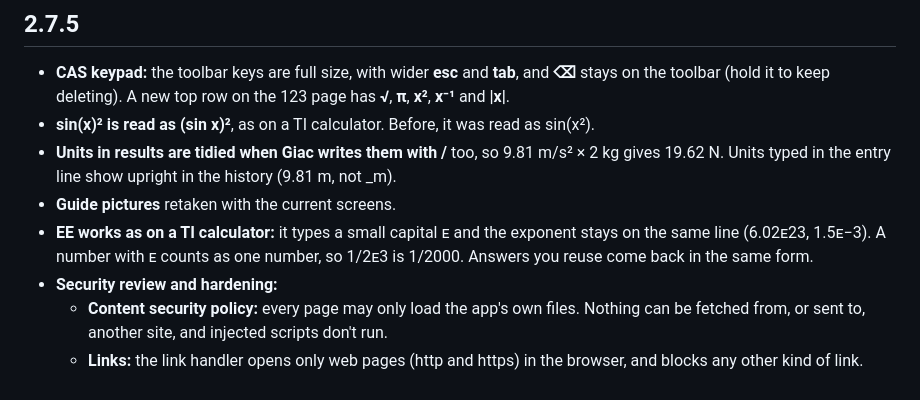
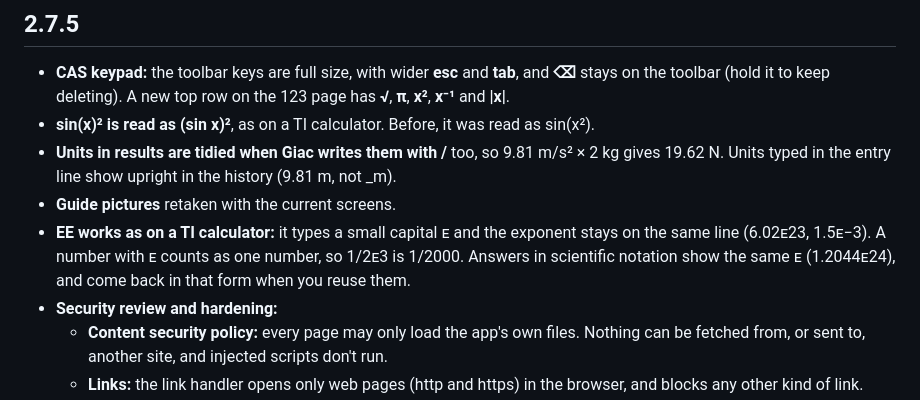
Before and after one commit to netadmindave/CalcShelf, a Markdown page: CHANGELOG.md, the part around the change. Rendered like a GitHub page.

Commit message:
2.7.5: answers use the same small capital ᴇ as the EE key
Co-Authored-By: Claude Opus 5.5 <noreply@anthropic.com>
Claude-Session: https://claude.ai/code/session_01SACa6qUXvmTTUviNpZMtvy

```diff
--- a/CHANGELOG.md
+++ b/CHANGELOG.md
@@ -8,7 +8,7 @@ CalcShelf was called **CAS Touch** up to 2.6.1, and began as **TI-89 Touch** (1.
 - **sin(x)² is read as (sin x)²**, as on a TI calculator. Before, it was read as sin(x²).
 - **Units in results are tidied when Giac writes them with /** too, so 9.81 m/s² × 2 kg gives 19.62 N. Units typed in the entry line show upright in the history (9.81 m, not _m).
 - **Guide pictures** retaken with the current screens.
-- **EE works as on a TI calculator:** it types a small capital ᴇ and the exponent stays on the same line (6.02ᴇ23, 1.5ᴇ−3). A number with ᴇ counts as one number, so 1/2ᴇ3 is 1/2000. Answers you reuse come back in the same form.
+- **EE works as on a TI calculator:** it types a small capital ᴇ and the exponent stays on the same line (6.02ᴇ23, 1.5ᴇ−3). A number with ᴇ counts as one number, so 1/2ᴇ3 is 1/2000. Answers in scientific notation show the same ᴇ (1.2044ᴇ24), and come back in that form when you reuse them.
 - **Security review and hardening:**
   - **Content security policy:** every page may only load the app's own files. Nothing can be fetched from, or sent to, another site, and injected scripts don't run.
   - **Links:** the link handler opens only web pages (http and https) in the browser, and blocks any other kind of link.
```
Also changed, not shown: docs/USER_GUIDE.md (+1 -1 lines), docs/img/cas.png, docs/img/trig.png, docs/img/uncertainty.png, 5 other files.
